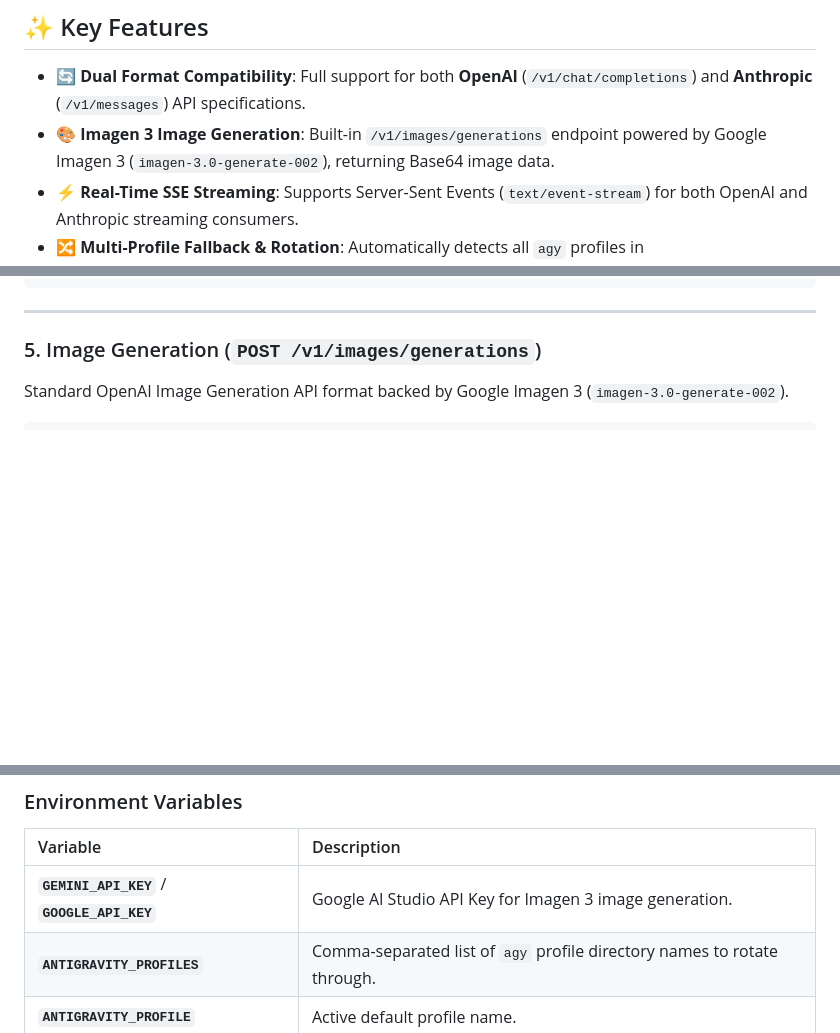
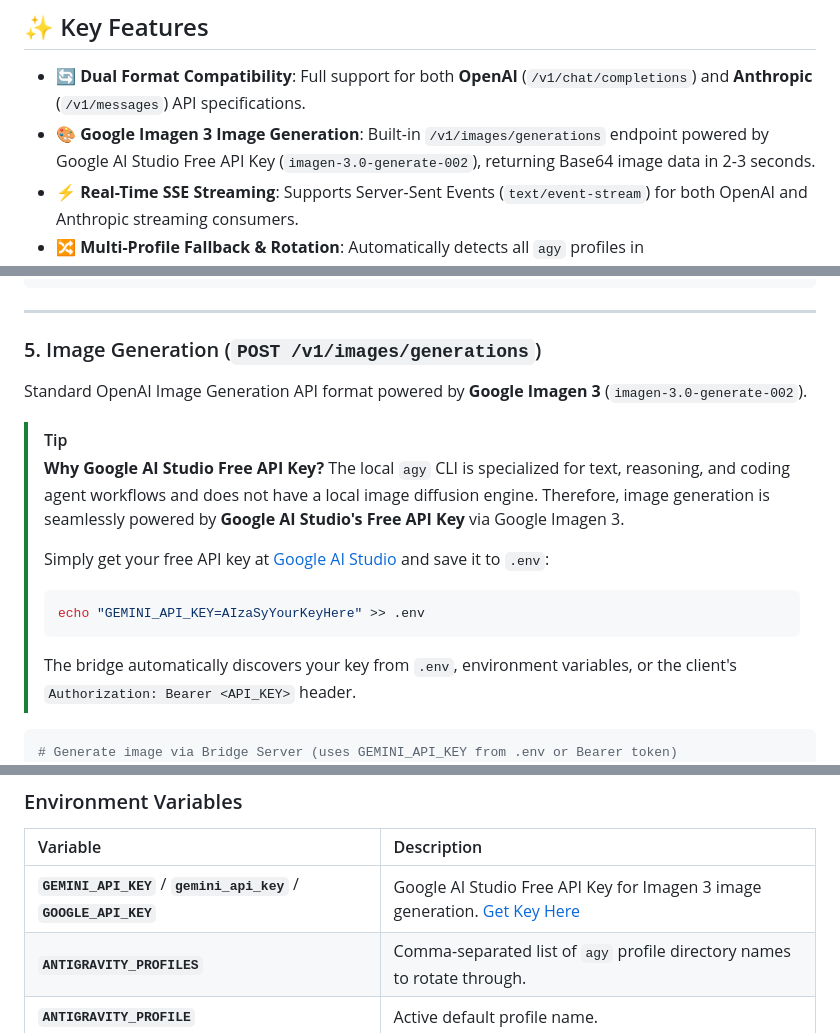
Before and after one commit to astrathezero/antigravity-bridge, a Markdown page: README.md, 3 parts joined by grey strips. Drawn GitHub-style; blank space fills up the shorter version.

Commit message:
docs: clarify that image generation uses Google AI Studio free API key (Imagen 3)

````diff
--- a/README.md
+++ b/README.md
@@ -48,7 +48,7 @@ It exposes standard REST endpoints locally (`http://127.0.0.1:8000/v1`), seamles
 ## ✨ Key Features
 
 - 🔄 **Dual Format Compatibility**: Full support for both **OpenAI** (`/v1/chat/completions`) and **Anthropic** (`/v1/messages`) API specifications.
-- 🎨 **Imagen 3 Image Generation**: Built-in `/v1/images/generations` endpoint powered by Google Imagen 3 (`imagen-3.0-generate-002`), returning Base64 image data.
+- 🎨 **Google Imagen 3 Image Generation**: Built-in `/v1/images/generations` endpoint powered by Google AI Studio Free API Key (`imagen-3.0-generate-002`), returning Base64 image data in 2-3 seconds.
 - ⚡ **Real-Time SSE Streaming**: Supports Server-Sent Events (`text/event-stream`) for both OpenAI and Anthropic streaming consumers.
 - 🔀 **Multi-Profile Fallback & Rotation**: Automatically detects all `agy` profiles in `~/.config/antigravity/profiles/` and rotates on rate limits or quota depletion.
 - 🧠 **Dynamic Reasoning Effort**: Maps model IDs to `--model` and `--effort` CLI parameters (`high`, `medium`, `low`) automatically.
@@ -207,9 +207,21 @@ curl -X POST http://127.0.0.1:8000/v1/messages \
 
 ### 5. Image Generation (`POST /v1/images/generations`)
 
-Standard OpenAI Image Generation API format backed by Google Imagen 3 (`imagen-3.0-generate-002`).
+Standard OpenAI Image Generation API format powered by **Google Imagen 3** (`imagen-3.0-generate-002`).
+
+> [!TIP]
+> **Why Google AI Studio Free API Key?**
+> The local `agy` CLI is specialized for text, reasoning, and coding agent workflows and does not have a local image diffusion engine.
+> Therefore, image generation is seamlessly powered by **Google AI Studio's Free API Key** via Google Imagen 3.
+>
+> Simply get your free API key at [Google AI Studio](https://aistudio.google.com/) and save it to `.env`:
+> ```bash
+> echo "GEMINI_API_KEY=AIzaSyYourKeyHere" >> .env
+> ```
+> The bridge automatically discovers your key from `.env`, environment variables, or the client's `Authorization: Bearer <API_KEY>` header.
 
 ```bash
+# Generate image via Bridge Server (uses GEMINI_API_KEY from .env or Bearer token)
 curl -X POST http://127.0.0.1:8000/v1/images/generations \
   -H "Content-Type: application/json" \
   -H "Authorization: Bearer sk-antigravity" \
@@ -423,7 +436,7 @@ main();
 
 | Variable | Description |
 | :--- | :--- |
-| **`GEMINI_API_KEY`** / **`GOOGLE_API_KEY`** | Google AI Studio API Key for Imagen 3 image generation. |
+| **`GEMINI_API_KEY`** / **`gemini_api_key`** / **`GOOGLE_API_KEY`** | Google AI Studio Free API Key for Imagen 3 image generation. [Get Key Here](https://aistudio.google.com/) |
 | **`ANTIGRAVITY_PROFILES`** | Comma-separated list of `agy` profile directory names to rotate through. |
 | **`ANTIGRAVITY_PROFILE`** | Active default profile name. |
 | **`ANTIGRAVITY_BRIDGE_API_KEY`** | Default API key to protect bridge endpoints. |
````
Also changed, not shown: other parts of README.md (+1 -0 lines).
